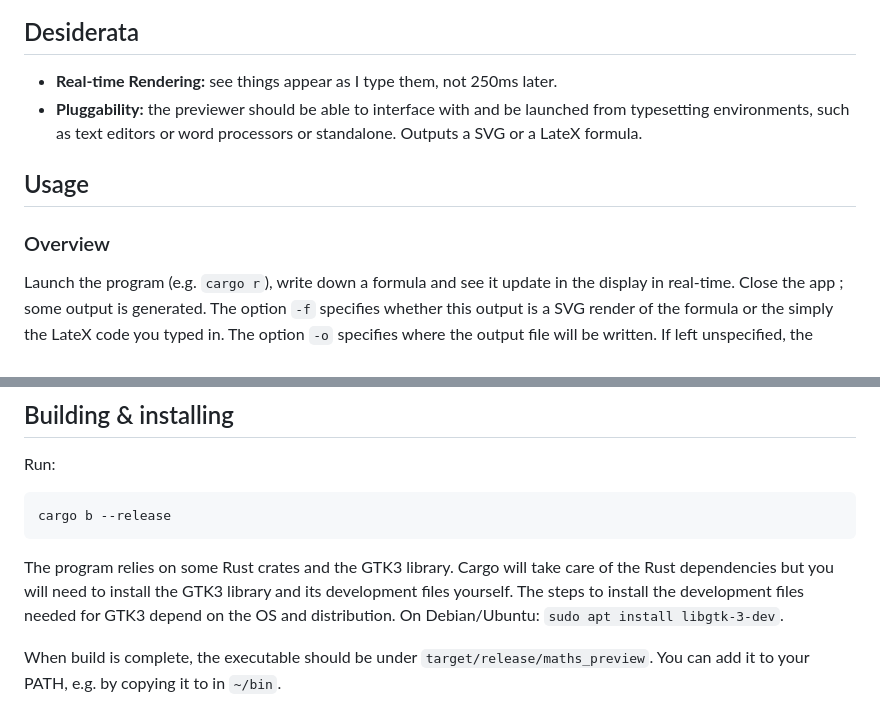
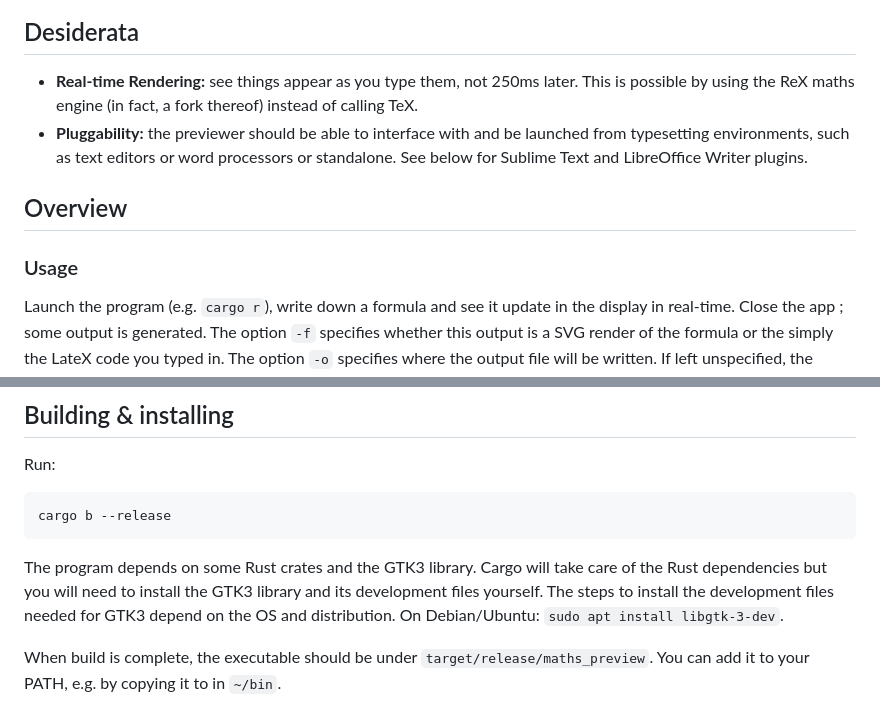
Before and after one commit to KenyC/maths-preview, a Markdown page: Readme.md, 2 parts joined by grey strips. GitHub-like rendering.

Commit message:
Further clarifications

````diff
--- a/Readme.md
+++ b/Readme.md
@@ -8,12 +8,12 @@ A fast and minimal WYSIWYG for LateX mathematical formulas.
 
 ## Desiderata
 
- - **Real-time Rendering:** see things appear as I type them, not 250ms later.
- - **Pluggability:** the previewer should be able to interface with and be launched from typesetting environments, such as text editors or word processors or standalone. Outputs a SVG or a LateX formula.
+ - **Real-time Rendering:** see things appear as you type them, not 250ms later. This is possible by using the ReX maths engine (in fact, a fork thereof) instead of calling TeX.
+ - **Pluggability:** the previewer should be able to interface with and be launched from typesetting environments, such as text editors or word processors or standalone. See below for Sublime Text and LibreOffice Writer plugins.
 
-## Usage
+## Overview
 
-### Overview
+### Usage
 
 Launch the program (e.g. `cargo r`), write down a formula and see it update in the display in real-time. Close the app ; some output is generated. The option `-f` specifies whether this output is a SVG render of the formula or the simply the LateX code you typed in. The option `-o` specifies where the output file will be written. If left unspecified, the output will be provided on stdout. Using option `-i`, you can specify which formula is displayed on program start.
 
@@ -38,7 +38,7 @@ Run:
 cargo b --release
 ```
 
-The program relies on some Rust crates and the GTK3 library. Cargo will take care of the Rust dependencies but you will need to install the GTK3 library and its development files yourself. The steps to install the development files needed for GTK3 depend on the OS and distribution. On Debian/Ubuntu: `sudo apt install libgtk-3-dev`.
+The program depends on some Rust crates and the GTK3 library. Cargo will take care of the Rust dependencies but you will need to install the GTK3 library and its development files yourself. The steps to install the development files needed for GTK3 depend on the OS and distribution. On Debian/Ubuntu: `sudo apt install libgtk-3-dev`.
 
 When build is complete, the executable should be under `target/release/maths_preview`. You can add it to your PATH, e.g. by copying it to in `~/bin`.
 
````
